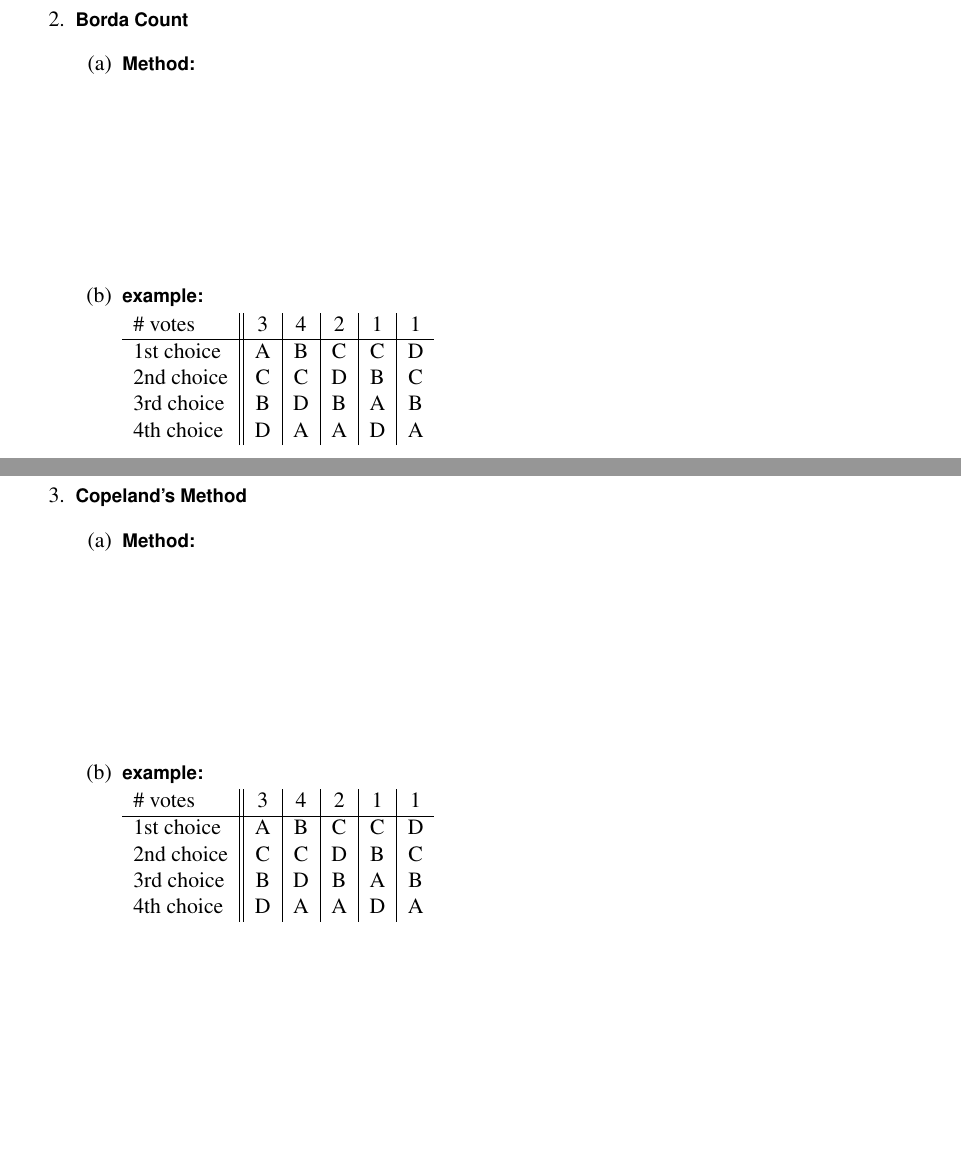
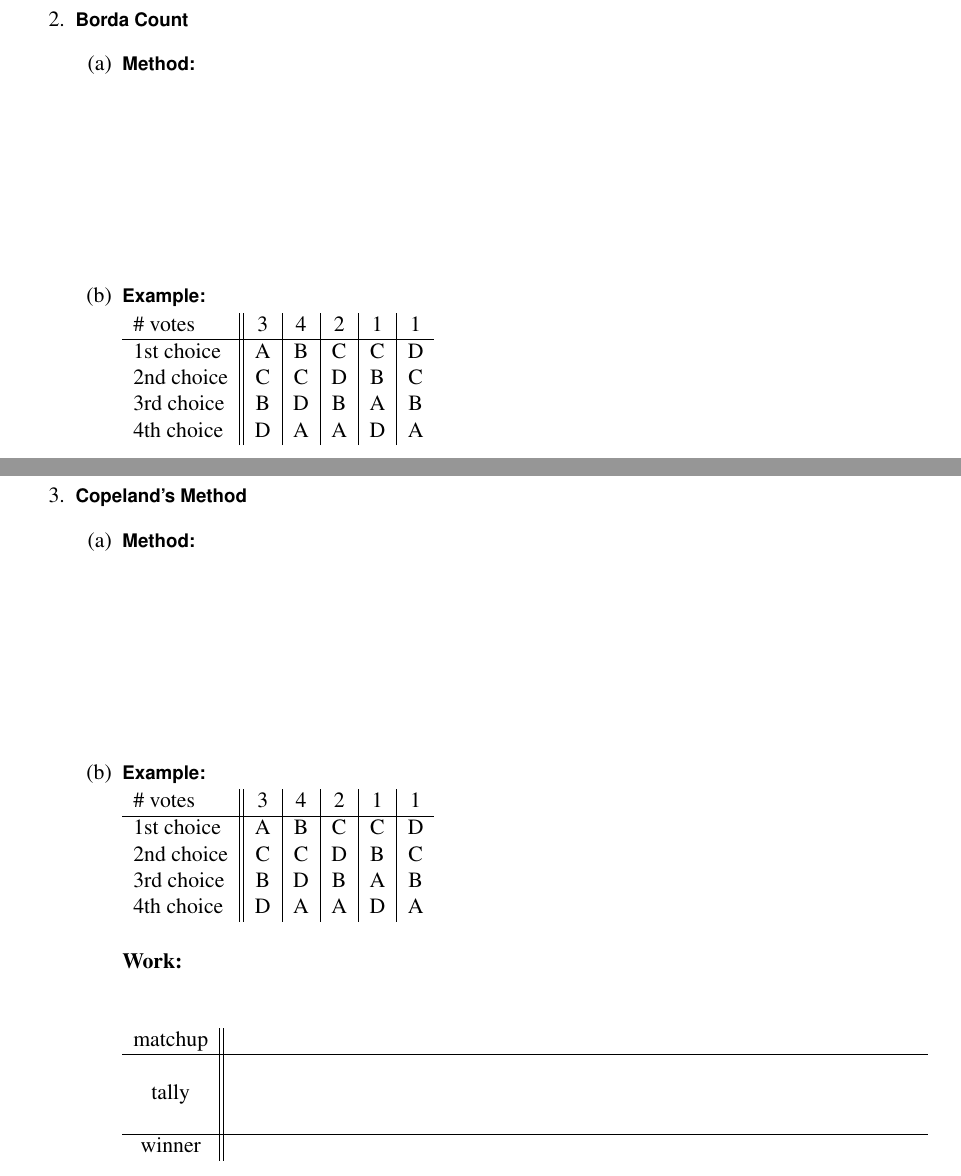
Before and after one commit to uaf-math/math113, a LaTeX document (assets/introsheets/F25/Voting_day3.tex): two parts of pages 1 and 2 of 2, joined at a grey line, cut so that both start at the same text, the shorter picture padded with empty space. Compiled offline with pdfLaTeX.

Commit message:
Add files via upload

```diff
--- a/assets/introsheets/F25/Voting_day3.tex
+++ b/assets/introsheets/F25/Voting_day3.tex
@@ -25,7 +25,7 @@
 \pagestyle{fancy}
 \lhead{\large\sf\textbf{MATH F113X: Voting Theory}}
 \chead{\large\sf\textbf{lecture notes}}
-\rhead{\large\sf\textbf{Day 3}}
+\rhead{\large\sf\textbf{Borda/Copeland}}
 
 \begin{document}
 \begin{enumerate}
@@ -40,7 +40,7 @@
 	\begin{enumerate}
 	\item \emph{Method:}
 	\vspace{1.5in}
-	\item \emph{example:}
+	\item \emph{Example:}
 
 	\begin{tabular}{l || c |c|c|c|c}
 \# votes&3&4&2&1&1\\
@@ -57,7 +57,7 @@
 	\begin{enumerate}
 	\item \emph{Method:}
 	\vspace{1.5in}
-	\item \emph{example:}
+	\item \emph{Example:}
 
 	\begin{tabular}{l || c |c|c|c|c}
 \# votes&3&4&2&1&1\\
@@ -67,9 +67,24 @@
 3rd choice&B&D&B&A&B\\
 4th choice&D&A&A&D&A\\
 \end{tabular}
-	\vfill
+
+\vspace{.2in}
+
+\textbf{Work:  } \\
+\vspace{.2in}
+
+\begin{tabular}{c || l }
+matchup & \quad \hspace{5in} \quad \\
+ \hline
+ &\\
+ tally&\\
+ &\\
+ \hline
+ winner & \\
+ \end{tabular}
+
 
 	\end{enumerate}
-
+\vfill
 \end{enumerate}
 \end{document}
```
Also changed, not shown: assets/introsheets/F25/Voting_day3-s.pdf (added), assets/introsheets/F25/Voting_day3.pdf.
